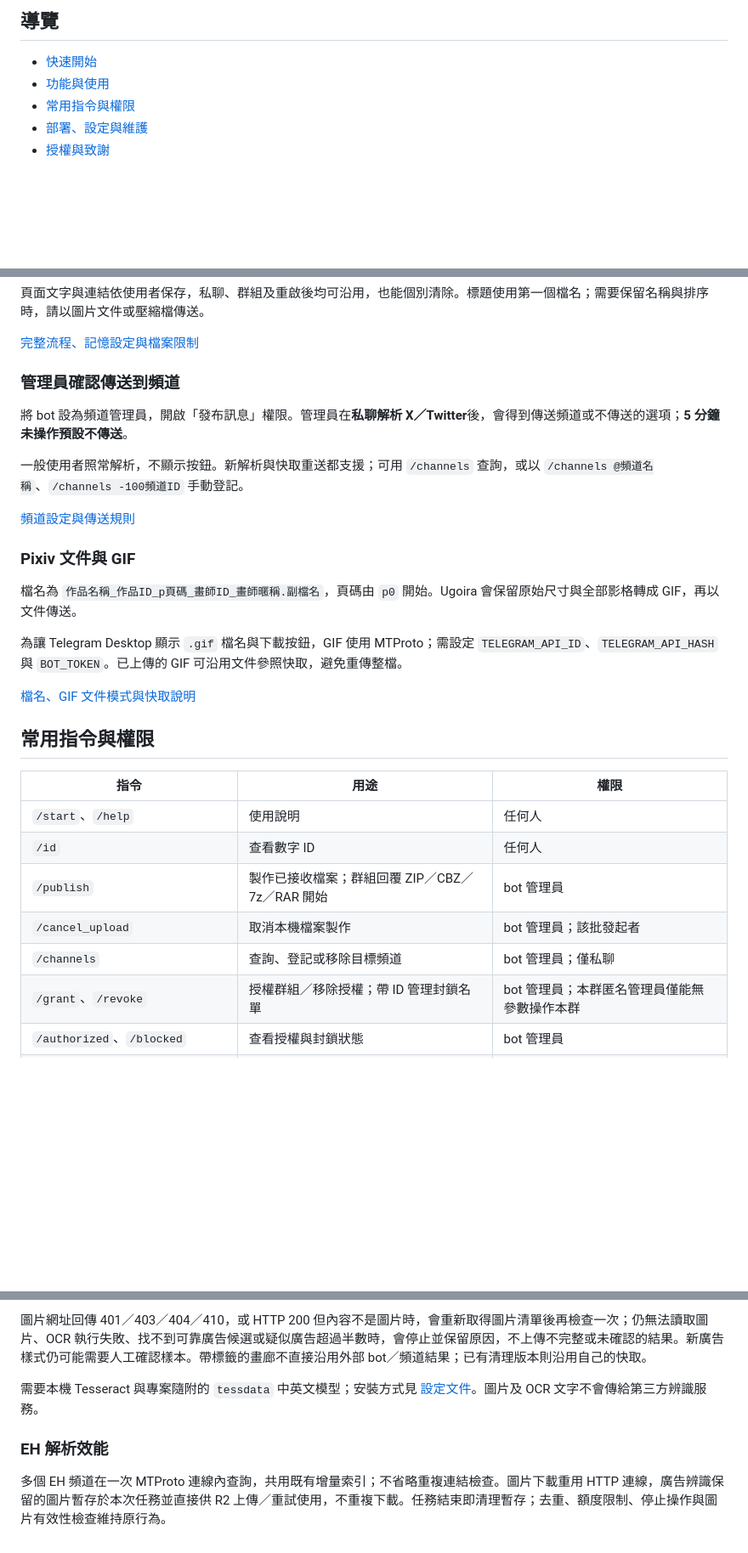
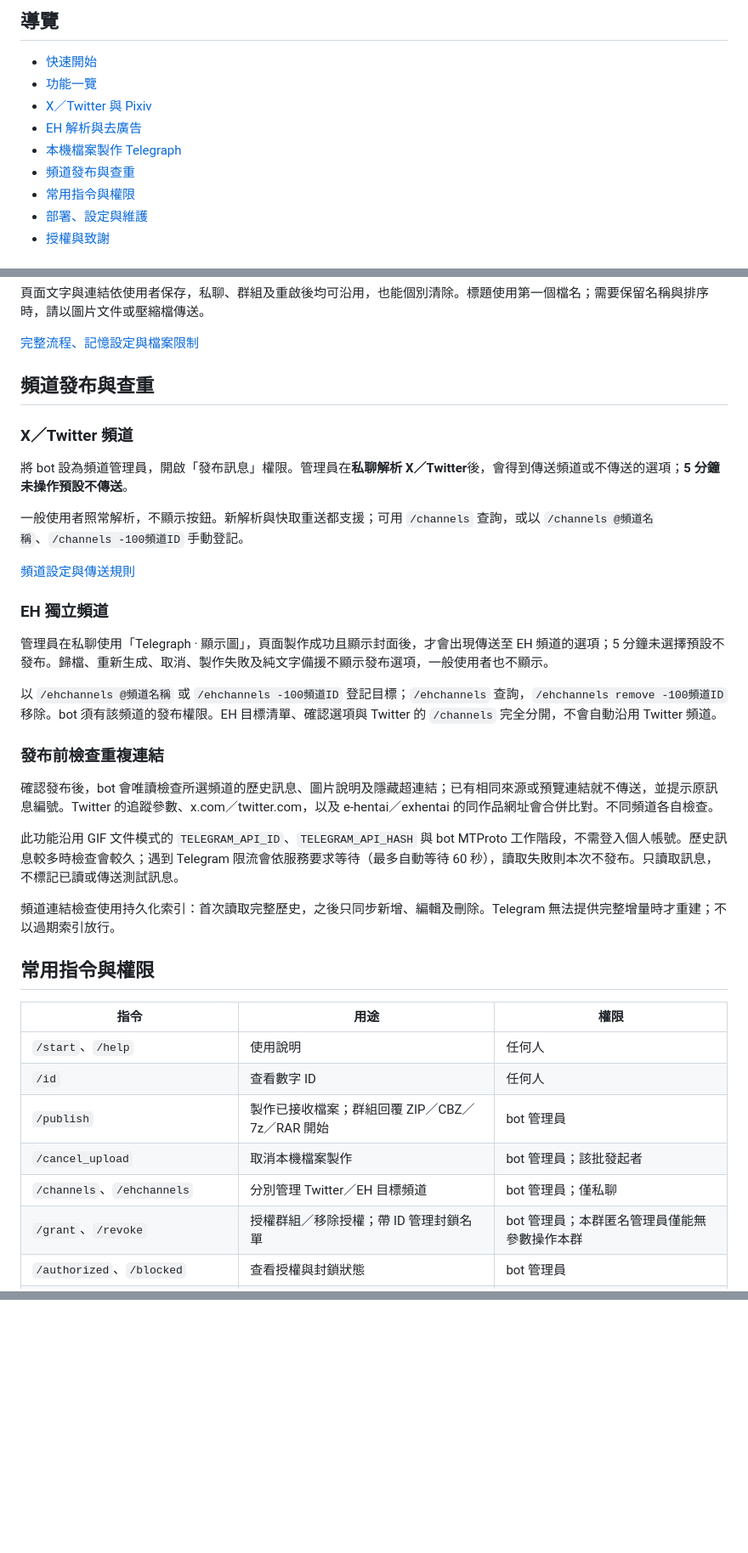
Before and after one commit to YuNaiAFK/twitter_pixiv_tg_bot_android, a Markdown page: README.md, 3 parts joined by grey strips. Shown at 85% size. Drawn GitHub-style; blank space fills up the shorter version.

Commit message:
整理 README 導覽與功能章節

```diff
--- a/README.md
+++ b/README.md
@@ -9,7 +9,11 @@
 ## 導覽
 
 - [快速開始](#快速開始)
-- [功能與使用](#功能與使用)
+- [功能一覽](#功能一覽)
+- [X／Twitter 與 Pixiv](#xtwitter-與-pixiv)
+- [EH 解析與去廣告](#eh-解析與去廣告)
+- [本機檔案製作 Telegraph](#本機檔案製作-telegraph)
+- [頻道發布與查重](#頻道發布與查重)
 - [常用指令與權限](#常用指令與權限)
 - [部署、設定與維護](#部署設定與維護)
 - [授權與致謝](#授權與致謝)
@@ -72,7 +138,9 @@ X／Twitter 結果的「原始連結」為可點選文字，網址嵌入其中
 
 [完整流程、記憶設定與檔案限制](docs/usage.md#本機檔案製作-telegraph)
 
-### 管理員確認傳送到頻道
+## 頻道發布與查重
+
+### X／Twitter 頻道
 
 將 bot 設為頻道管理員，開啟「發布訊息」權限。管理員在**私聊解析 X／Twitter**後，會得到傳送頻道或不傳送的選項；**5 分鐘未操作預設不傳送**。
 
@@ -80,13 +148,19 @@ X／Twitter 結果的「原始連結」為可點選文字，網址嵌入其中
 
 [頻道設定與傳送規則](docs/usage.md#管理員確認傳送-xtwitter-結果到頻道)
 
-### Pixiv 文件與 GIF
+### EH 獨立頻道
 
-檔名為 `作品名稱_作品ID_p頁碼_畫師ID_畫師暱稱.副檔名`，頁碼由 `p0` 開始。Ugoira 會保留原始尺寸與全部影格轉成 GIF，再以文件傳送。
+管理員在私聊使用「Telegraph · 顯示圖」，頁面製作成功且顯示封面後，才會出現傳送至 EH 頻道的選項；5 分鐘未選擇預設不發布。歸檔、重新生成、取消、製作失敗及純文字備援不顯示發布選項，一般使用者也不顯示。
 
-為讓 Telegram Desktop 顯示 `.gif` 檔名與下載按鈕，GIF 使用 MTProto；需設定 `TELEGRAM_API_ID`、`TELEGRAM_API_HASH` 與 `BOT_TOKEN`。已上傳的 GIF 可沿用文件參照快取，避免重傳整檔。
+以 `/ehchannels @頻道名稱` 或 `/ehchannels -100頻道ID` 登記目標；`/ehchannels` 查詢，`/ehchannels remove -100頻道ID` 移除。bot 須有該頻道的發布權限。EH 目標清單、確認選項與 Twitter 的 `/channels` 完全分開，不會自動沿用 Twitter 頻道。
 
-[檔名、GIF 文件模式與快取說明](docs/usage.md#pixiv-gif-的桌面文件顯示)
+### 發布前檢查重複連結
+
+確認發布後，bot 會唯讀檢查所選頻道的歷史訊息、圖片說明及隱藏超連結；已有相同來源或預覽連結就不傳送，並提示原訊息編號。Twitter 的追蹤參數、x.com／twitter.com，以及 e-hentai／exhentai 的同作品網址會合併比對。不同頻道各自檢查。
+
+此功能沿用 GIF 文件模式的 `TELEGRAM_API_ID`、`TELEGRAM_API_HASH` 與 bot MTProto 工作階段，不需登入個人帳號。歷史訊息較多時檢查會較久；遇到 Telegram 限流會依服務要求等待（最多自動等待 60 秒），讀取失敗則本次不發布。只讀取訊息，不標記已讀或傳送測試訊息。
+
+頻道連結檢查使用持久化索引：首次讀取完整歷史，之後只同步新增、編輯及刪除。Telegram 無法提供完整增量時才重建；不以過期索引放行。
 
 ## 常用指令與權限
 
@@ -96,7 +170,7 @@ X／Twitter 結果的「原始連結」為可點選文字，網址嵌入其中
 | `/id` | 查看數字 ID | 任何人 |
 | `/publish` | 製作已接收檔案；群組回覆 ZIP／CBZ／7z／RAR 開始 | bot 管理員 |
 | `/cancel_upload` | 取消本機檔案製作 | bot 管理員；該批發起者 |
-| `/channels` | 查詢、登記或移除目標頻道 | bot 管理員；僅私聊 |
+| `/channels`、`/ehchannels` | 分別管理 Twitter／EH 目標頻道 | bot 管理員；僅私聊 |
 | `/grant`、`/revoke` | 授權群組／移除授權；帶 ID 管理封鎖名單 | bot 管理員；本群匿名管理員僅能無參數操作本群 |
 | `/authorized`、`/blocked` | 查看授權與封鎖狀態 | bot 管理員 |
 | `/promote`、`/demote` | 調整 bot 管理員 | bot 管理員 |
@@ -185,7 +201,0 @@ X／Twitter 標記為敏感的貼文，圖片、影片與 GIF 使用 Telegram
-圖片網址回傳 401／403／404／410，或 HTTP 200 但內容不是圖片時，會重新取得圖片清單後再檢查一次；仍無法讀取圖片、OCR 執行失敗、找不到可靠廣告候選或疑似廣告超過半數時，會停止並保留原因，不上傳不完整或未確認的結果。新廣告樣式仍可能需要人工確認樣本。帶標籤的畫廊不直接沿用外部 bot／頻道結果；已有清理版本則沿用自己的快取。
-
-需要本機 Tesseract 與專案隨附的 `tessdata` 中英文模型；安裝方式見 [設定文件](docs/setup.md#eh-外部廣告辨識)。圖片及 OCR 文字不會傳給第三方辨識服務。
-
-### EH 解析效能
-
-多個 EH 頻道在一次 MTProto 連線內查詢，共用既有增量索引；不省略重複連結檢查。圖片下載重用 HTTP 連線，廣告辨識保留的圖片暫存於本次任務並直接供 R2 上傳／重試使用，不重複下載。任務結束即清理暫存；去重、額度限制、停止操作與圖片有效性檢查維持原行為。
```
Also changed, not shown: other parts of README.md (+64 -59 lines).
